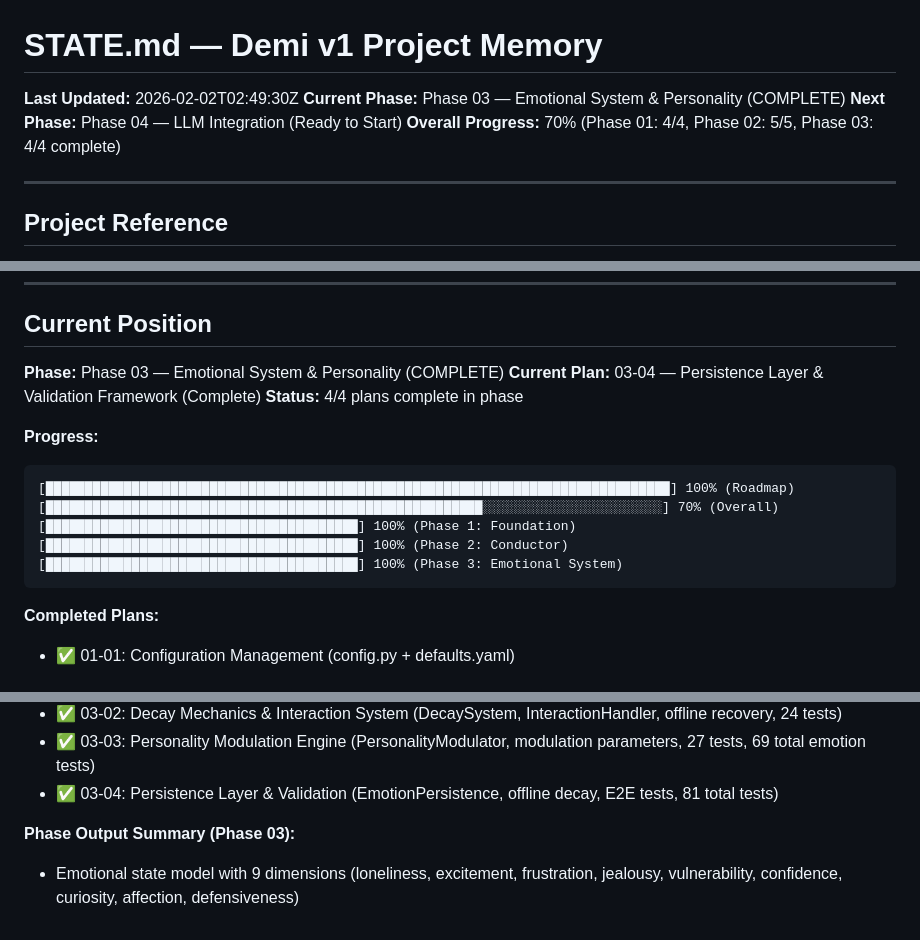
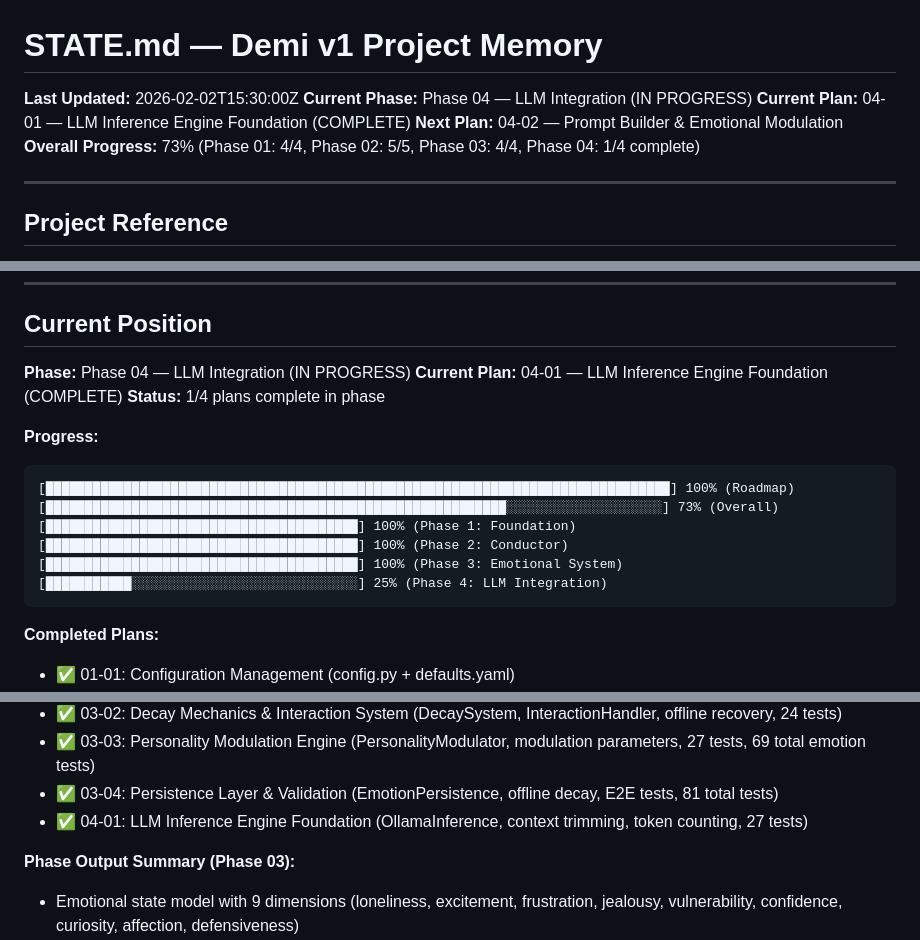
Before and after one commit to MystiaTech/Demi, a Markdown page: .planning/STATE.md, 3 parts joined by grey strips. Drawn GitHub-style.

````diff
--- a/.planning/STATE.md
+++ b/.planning/STATE.md
@@ -1,9 +1,10 @@
 # STATE.md — Demi v1 Project Memory
 
-**Last Updated:** 2026-02-02T02:49:30Z
-**Current Phase:** Phase 03 — Emotional System & Personality (COMPLETE)
-**Next Phase:** Phase 04 — LLM Integration (Ready to Start)
-**Overall Progress:** 70% (Phase 01: 4/4, Phase 02: 5/5, Phase 03: 4/4 complete)
+**Last Updated:** 2026-02-02T15:30:00Z
+**Current Phase:** Phase 04 — LLM Integration (IN PROGRESS)
+**Current Plan:** 04-01 — LLM Inference Engine Foundation (COMPLETE)
+**Next Plan:** 04-02 — Prompt Builder & Emotional Modulation
+**Overall Progress:** 73% (Phase 01: 4/4, Phase 02: 5/5, Phase 03: 4/4, Phase 04: 1/4 complete)
 
 ---
 
@@ -26,17 +27,18 @@
 
 ## Current Position
 
-**Phase:** Phase 03 — Emotional System & Personality (COMPLETE)
-**Current Plan:** 03-04 — Persistence Layer & Validation Framework (Complete)
-**Status:** 4/4 plans complete in phase
+**Phase:** Phase 04 — LLM Integration (IN PROGRESS)
+**Current Plan:** 04-01 — LLM Inference Engine Foundation (COMPLETE)
+**Status:** 1/4 plans complete in phase
 
 **Progress:**
 ```
 [████████████████████████████████████████████████████████████████████████████████] 100% (Roadmap)
-[████████████████████████████████████████████████████████░░░░░░░░░░░░░░░░░░░░░░░] 70% (Overall)
+[███████████████████████████████████████████████████████████░░░░░░░░░░░░░░░░░░░░] 73% (Overall)
 [████████████████████████████████████████] 100% (Phase 1: Foundation)
 [████████████████████████████████████████] 100% (Phase 2: Conductor)
 [████████████████████████████████████████] 100% (Phase 3: Emotional System)
+[███████████░░░░░░░░░░░░░░░░░░░░░░░░░░░░░] 25% (Phase 4: LLM Integration)
 ```
 
 **Completed Plans:**
@@ -53,6 +55,7 @@
 - ✅ 03-02: Decay Mechanics & Interaction System (DecaySystem, InteractionHandler, offline recovery, 24 tests)
 - ✅ 03-03: Personality Modulation Engine (PersonalityModulator, modulation parameters, 27 tests, 69 total emotion tests)
 - ✅ 03-04: Persistence Layer & Validation (EmotionPersistence, offline decay, E2E tests, 81 total tests)
+- ✅ 04-01: LLM Inference Engine Foundation (OllamaInference, context trimming, token counting, 27 tests)
 
 **Phase Output Summary (Phase 03):**
 - Emotional state model with 9 dimensions (loneliness, excitement, frustration, jealousy, vulnerability, confidence, curiosity, affection, defensiveness)
````
Also changed, not shown: other parts of .planning/STATE.md (+43 -0 lines).
